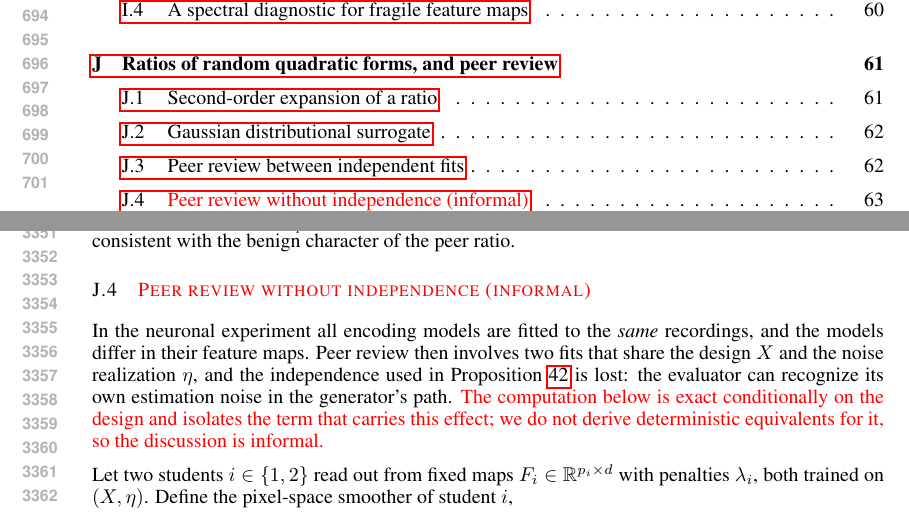
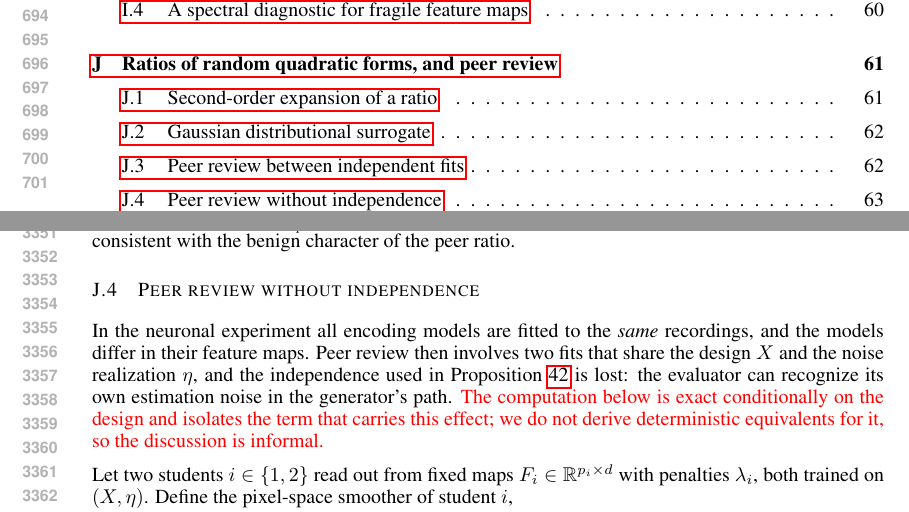
Before and after one commit to Animadversio/AccentuationPredictionRMTDissociation, a LaTeX paper (accentuation_rmt_main_compact_trimmed.tex, which reads theory_appendix_polished.tex): two parts of pages 13 and 63 of 67, joined at a grey line, cut so that both start at the same text. Compiled offline with pdfLaTeX.

Commit message:
Updates from Overleaf

```diff
--- a/theory_appendix_polished.tex
+++ b/theory_appendix_polished.tex
@@ -1699,7 +1699,7 @@ validation experiments), consistent with the benign character of the peer
 ratio.
 \end{remark}
 
-\subsection{\red{Peer review without independence (informal)}}
+\subsection{Peer review without independence}
 % [Reviewer fix] Previous title: Peer review on shared data across feature maps
 \label{sec:app-peer-shared}
 
```
